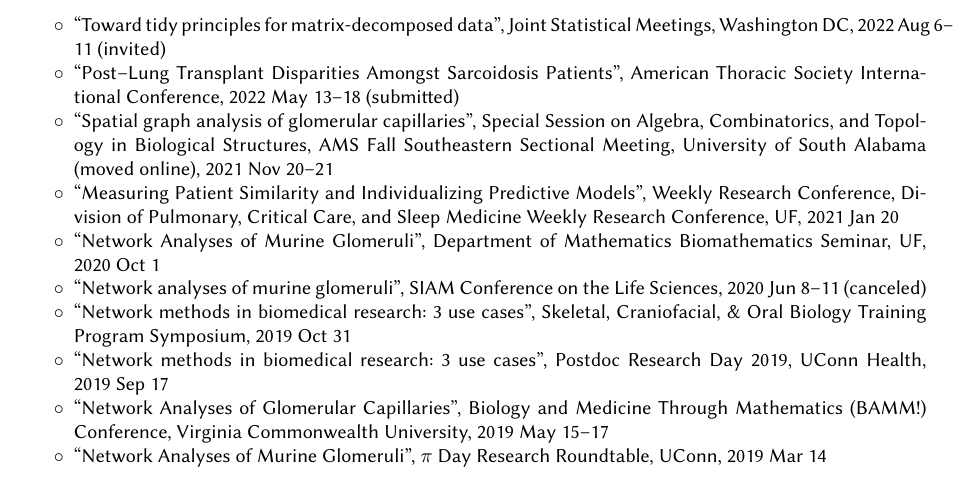
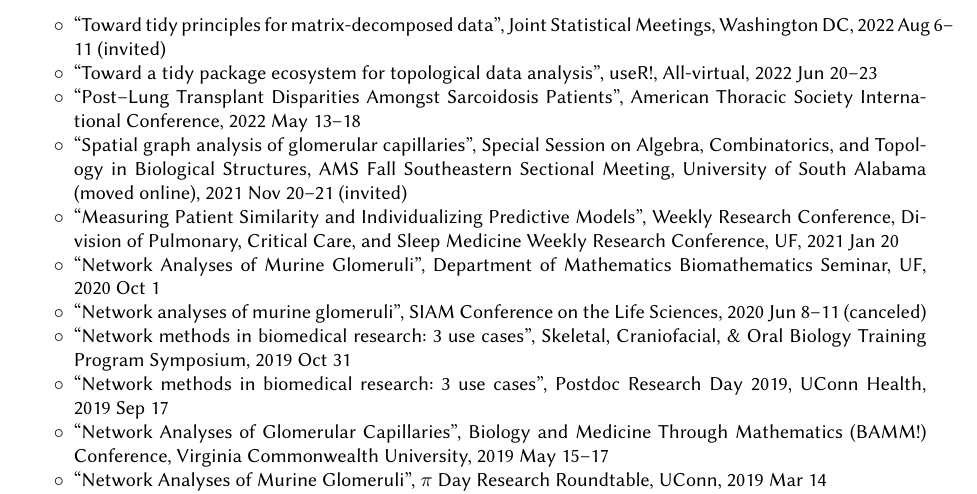
Before and after one commit to corybrunson/brunson-cv, a LaTeX CV (brunson-cv.tex): part of page 4 of 5, cut so that both start at the same text. Compiled offline with pdfLaTeX.

Commit message:
update presentations

```diff
--- a/brunson-cv.tex
+++ b/brunson-cv.tex
@@ -336,9 +336,11 @@ AMIA Annual Symposium, 2016-- (4--6/yr)
 \item
 ``Toward tidy principles for matrix-decomposed data'', Joint Statistical Meetings, Washington  DC, 2022~Aug~6--11 (invited)
 \item
-``Post--Lung Transplant Disparities Amongst Sarcoidosis Patients'', American Thoracic Society International Conference, 2022~May~13--18 (submitted)
+``Toward a tidy package ecosystem for topological data analysis'', useR!, All-virtual, 2022~Jun~20--23
 \item
-``Spatial graph analysis of glomerular capillaries'', Special Session on Algebra, Combinatorics, and Topology in Biological Structures, AMS Fall Southeastern Sectional Meeting, University of South Alabama (moved online), 2021~Nov~20--21
+``Post--Lung Transplant Disparities Amongst Sarcoidosis Patients'', American Thoracic Society International Conference, 2022~May~13--18
+\item
+``Spatial graph analysis of glomerular capillaries'', Special Session on Algebra, Combinatorics, and Topology in Biological Structures, AMS Fall Southeastern Sectional Meeting, University of South Alabama (moved online), 2021~Nov~20--21 (invited)
 \item
 ``Measuring Patient Similarity and Individualizing Predictive Models'', Weekly Research Conference, Division of Pulmonary, Critical Care, and Sleep Medicine Weekly Research Conference, UF, 2021~Jan~20
 \item
```
Also changed, not shown: brunson-cv.pdf.
